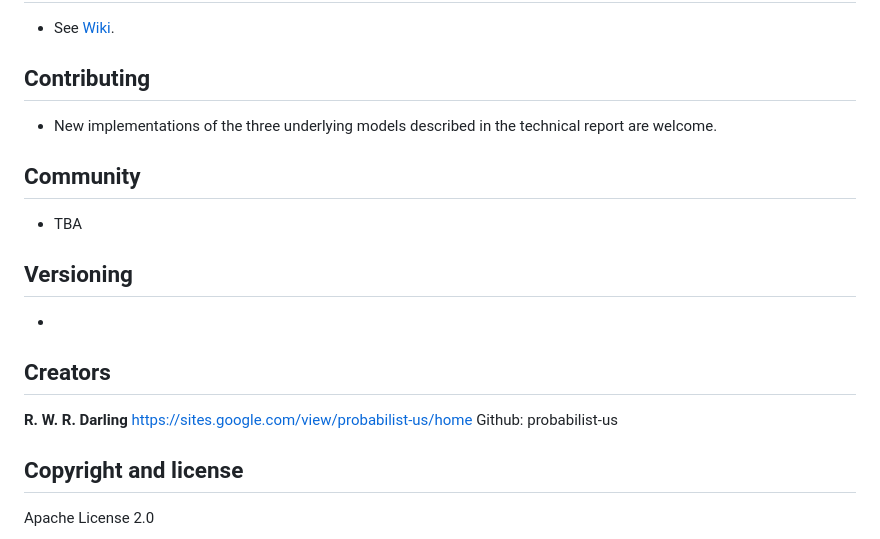
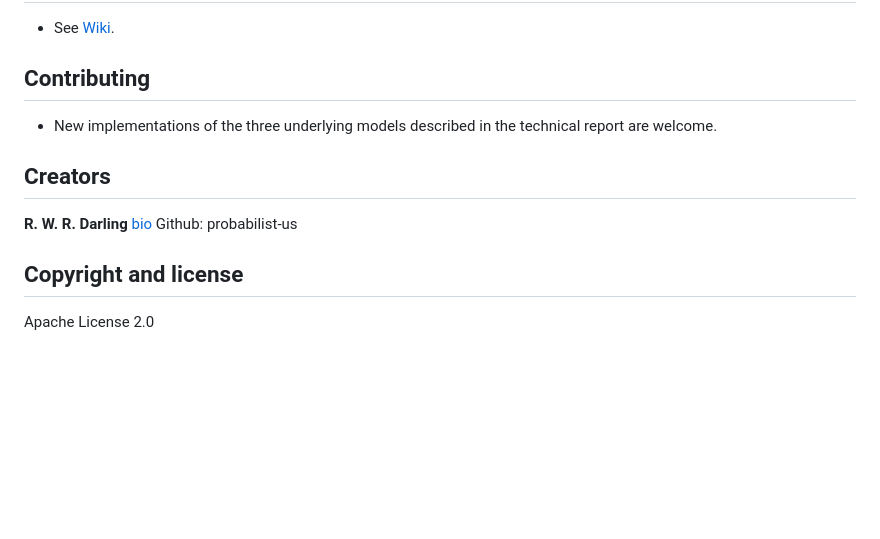
Before and after one commit to NationalSecurityAgency/fractalrabbit, a Markdown page: README.md, the part around the change. Drawn GitHub-style; blank space fills up the shorter version.

```diff
--- a/README.md
+++ b/README.md
@@ -63,16 +63,10 @@ It permits multiple travellers to follow the same trajectory asynchronously.
 ## Contributing
 - New implementations of the three underlying models described in the technical report are welcome.
 
-## Community
-- TBA
-
-## Versioning
--
-
 ## Creators
 
 **R. W. R. Darling**
-https://sites.google.com/view/probabilist-us/home
+<a href=https://sites.google.com/view/probabilist-us/home>bio</a>
 Github: probabilist-us
 
 ## Copyright and license
```
